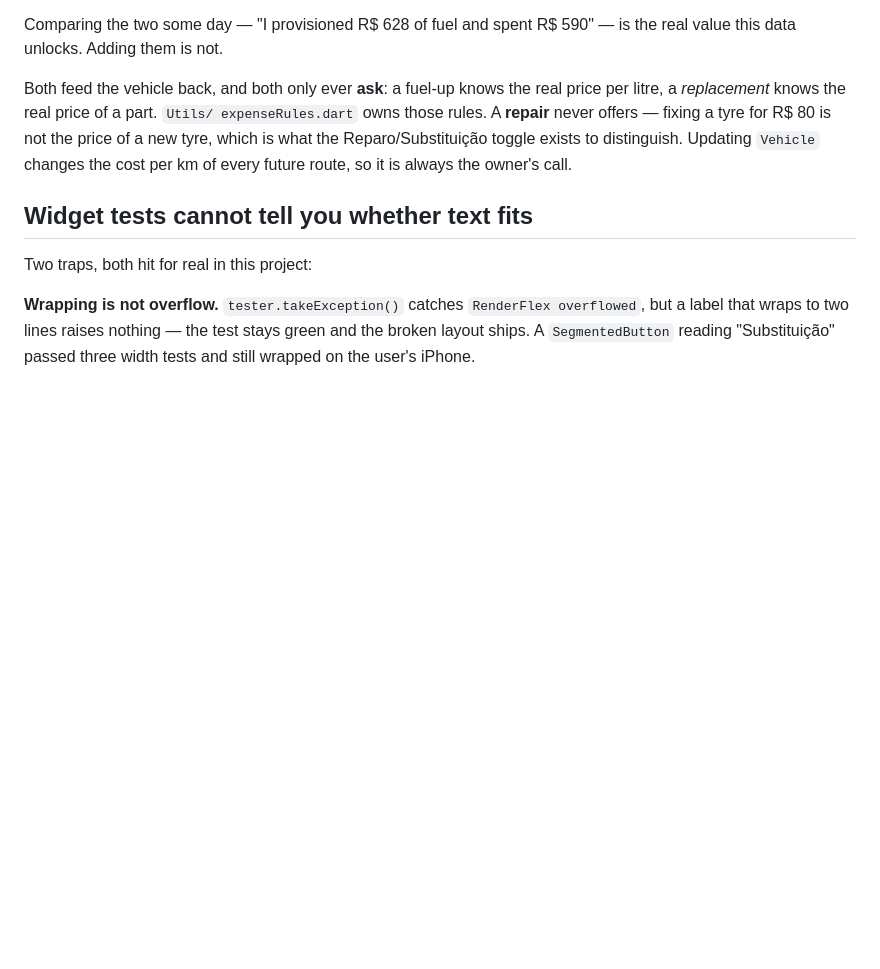
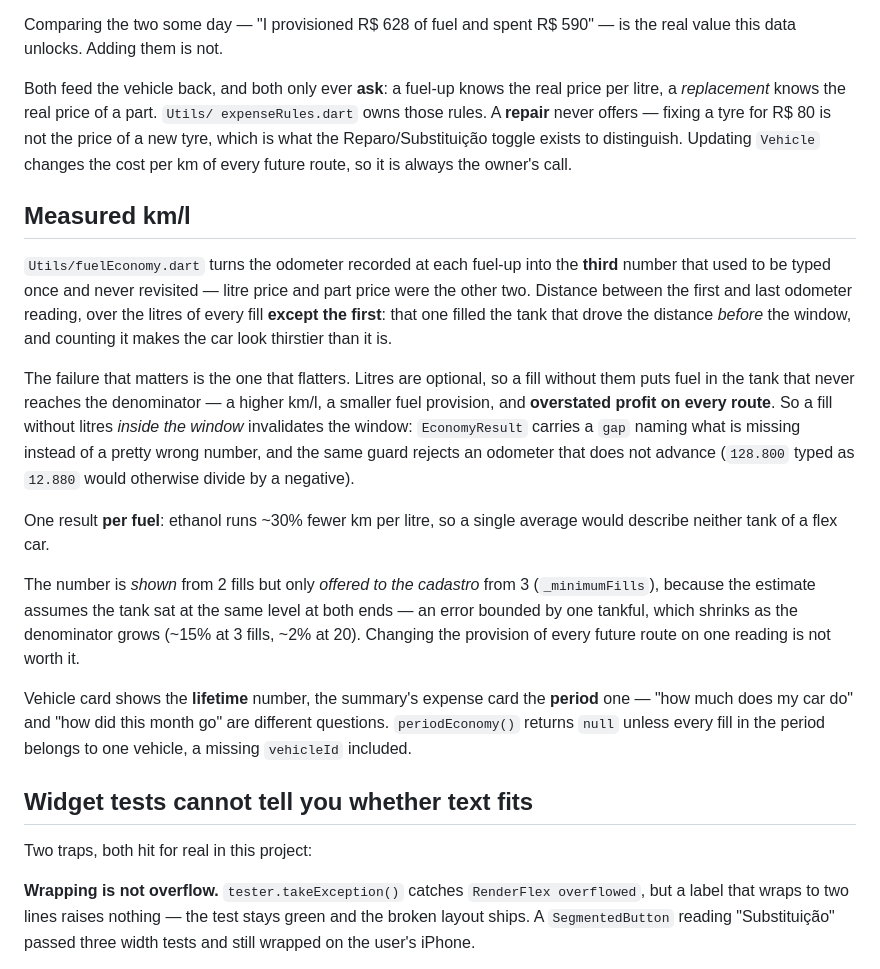
Before and after one commit to WesleyNog/iter, a Markdown page: CLAUDE.md, the part around the change. GitHub-like rendering; blank space fills up the shorter version.

```diff
--- a/CLAUDE.md
+++ b/CLAUDE.md
@@ -188,6 +188,37 @@ for R$ 80 is not the price of a new tyre, which is what the Reparo/Substituiçã
 toggle exists to distinguish. Updating `Vehicle` changes the cost per km of
 every future route, so it is always the owner's call.
 
+## Measured km/l
+
+`Utils/fuelEconomy.dart` turns the odometer recorded at each fuel-up into the
+**third** number that used to be typed once and never revisited — litre price
+and part price were the other two. Distance between the first and last odometer
+reading, over the litres of every fill **except the first**: that one filled the
+tank that drove the distance *before* the window, and counting it makes the car
+look thirstier than it is.
+
+The failure that matters is the one that flatters. Litres are optional, so a
+fill without them puts fuel in the tank that never reaches the denominator — a
+higher km/l, a smaller fuel provision, and **overstated profit on every route**.
+So a fill without litres *inside the window* invalidates the window:
+`EconomyResult` carries a `gap` naming what is missing instead of a pretty
+wrong number, and the same guard rejects an odometer that does not advance
+(`128.800` typed as `12.880` would otherwise divide by a negative).
+
+One result **per fuel**: ethanol runs ~30% fewer km per litre, so a single
+average would describe neither tank of a flex car.
+
+The number is *shown* from 2 fills but only *offered to the cadastro* from 3
+(`_minimumFills`), because the estimate assumes the tank sat at the same level
+at both ends — an error bounded by one tankful, which shrinks as the
+denominator grows (~15% at 3 fills, ~2% at 20). Changing the provision of every
+future route on one reading is not worth it.
+
+Vehicle card shows the **lifetime** number, the summary's expense card the
+**period** one — "how much does my car do" and "how did this month go" are
+different questions. `periodEconomy()` returns `null` unless every fill in the
+period belongs to one vehicle, a missing `vehicleId` included.
+
 ## Widget tests cannot tell you whether text fits
 
 Two traps, both hit for real in this project:
```
Also changed, not shown: docs/specs/consumo-real.md (+28 -15 lines).
